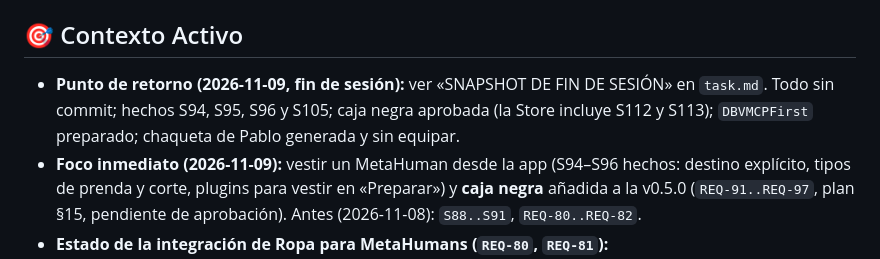
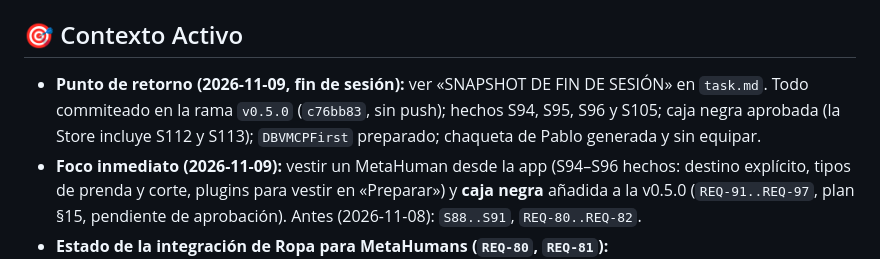
Before and after one commit to davidbuenov/dbv-unreal-ai, a Markdown page: dbv-specs-ops/memory.md, the part around the change. GitHub-like rendering.

Commit message:
docs: el snapshot de task.md y memory.md apunta al commit c76bb83 de la rama v0.5.0
Co-Authored-By: Claude Sonnet 5.5 <noreply@anthropic.com>

```diff
--- a/dbv-specs-ops/memory.md
+++ b/dbv-specs-ops/memory.md
@@ -9,7 +9,7 @@
 
 ## 🎯 Contexto Activo
 
-- **Punto de retorno (2026-11-09, fin de sesión):** ver «SNAPSHOT DE FIN DE SESIÓN» en `task.md`. Todo sin commit; hechos S94, S95, S96 y S105; caja negra aprobada (la Store incluye S112 y S113); `DBVMCPFirst` preparado; chaqueta de Pablo generada y sin equipar.
+- **Punto de retorno (2026-11-09, fin de sesión):** ver «SNAPSHOT DE FIN DE SESIÓN» en `task.md`. Todo commiteado en la rama `v0.5.0` (`c76bb83`, sin push); hechos S94, S95, S96 y S105; caja negra aprobada (la Store incluye S112 y S113); `DBVMCPFirst` preparado; chaqueta de Pablo generada y sin equipar.
 - **Foco inmediato (2026-11-09):** vestir un MetaHuman desde la app (S94–S96 hechos: destino explícito, tipos de prenda y corte, plugins para vestir en «Preparar») y **caja negra** añadida a la v0.5.0 (`REQ-91..REQ-97`, plan §15, pendiente de aprobación). Antes (2026-11-08): `S88..S91`, `REQ-80..REQ-82`.
 - **Estado de la integración de Ropa para MetaHumans (`REQ-80`, `REQ-81`):**
   - El pipeline procedural en `metahuman.py` (`equip_metahuman_outfit`) está completamente integrado y cubierto por tests (52 Python, 247 Rust, 389 Vitest).
```
Also changed, not shown: dbv-specs-ops/task.md (+1 -1 lines).
